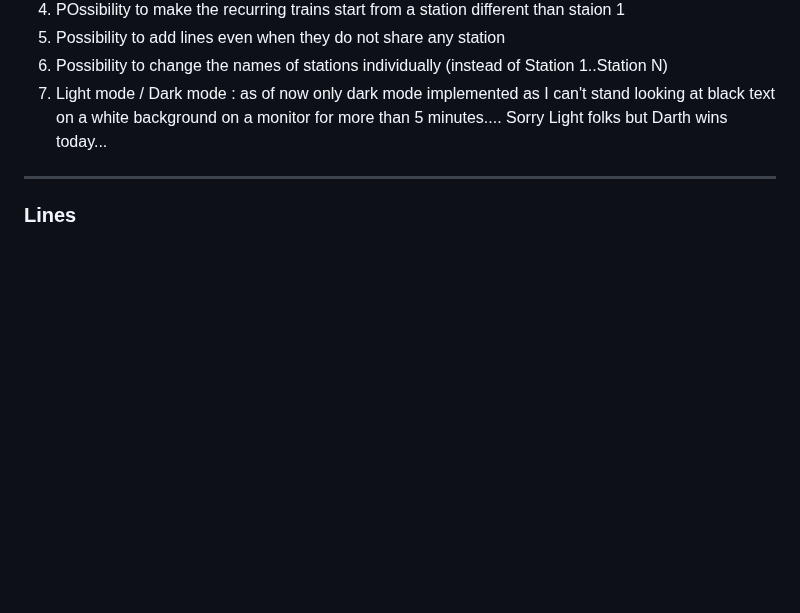
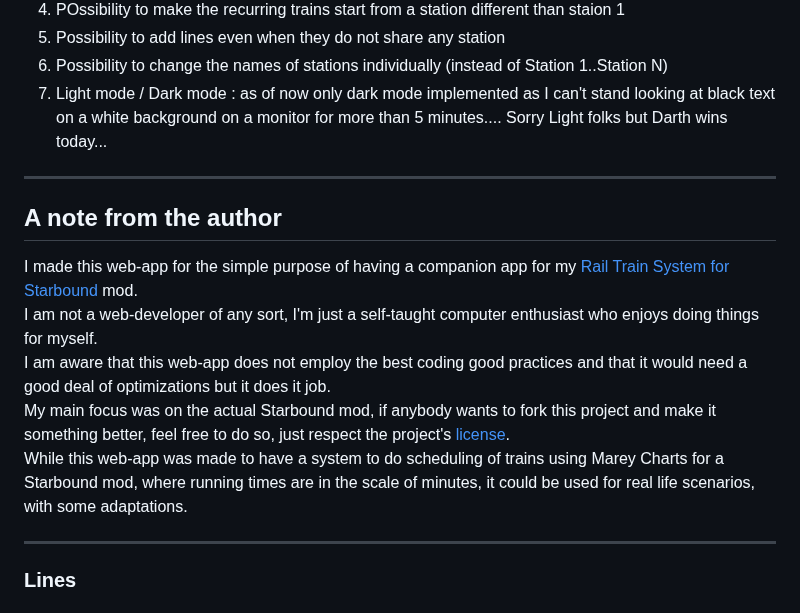
Before and after one commit to CondensedChaos/condensedchaos.github.io, a Markdown page: README.md, the part around one of its changes. Rendered like a GitHub page; blank space fills up the shorter version.

```diff
--- a/README.md
+++ b/README.md
@@ -49,6 +49,15 @@ If you wanna know more watch this [video](https://www.youtube.com/watch?v=EWVRqh
 5) Possibility to add lines even when they do not share any station
 6) Possibility to change the names of stations individually (instead of Station 1..Station N)
 7) Light mode / Dark mode : as of now only dark mode implemented as I can't stand looking at black text on a white background on a monitor for more than 5 minutes.... Sorry Light folks but Darth wins today...
+
+---
+
+## A note from the author
+I made this web-app for the simple purpose of having a companion app for my [Rail Train System for Starbound](https://github.com/CondensedChaos/Starbound-Rail-Train) mod.
+I am not a web-developer of any sort, I'm just a self-taught computer enthusiast who enjoys doing things for myself.
+I am aware that this web-app does not employ the best coding good practices and that it would need a good deal of optimizations but it does it job.
+My main focus was on the actual Starbound mod, if anybody wants to fork this project and make it something better, feel free to do so, just respect the project's [license](https://github.com/CondensedChaos/condensedchaos.github.io/tree/main#license).
+While this web-app was made to have a system to do scheduling of trains using Marey Charts for a Starbound mod, where running times are in the scale of minutes, it could be used for real life scenarios, with some adaptations.
 
 ---
 
```
Also changed, not shown: other parts of README.md (+1 -1 lines).
